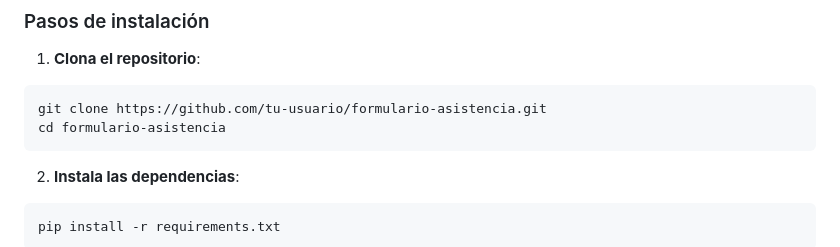
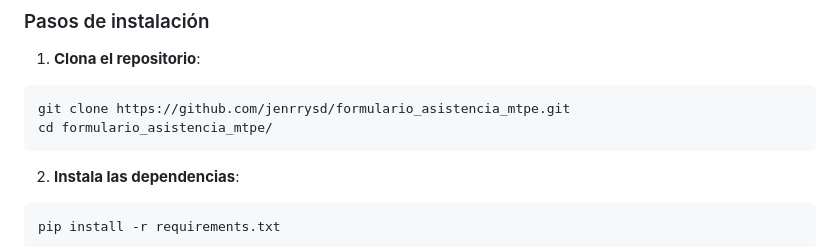
Before and after one commit to jenrrysd/formulario_asistencia_mtpe, a Markdown page: README.md, the part around the change. Drawn GitHub-style.

Commit message:
cambios en el readme

````diff
--- a/README.md
+++ b/README.md
@@ -30,8 +30,8 @@ Sistema web para registro de asistencias en sesiones de inducción de Seguridad
 
 1. **Clona el repositorio**:
 ```bash
-git clone https://github.com/tu-usuario/formulario-asistencia.git
-cd formulario-asistencia
+git clone https://github.com/jenrrysd/formulario_asistencia_mtpe.git
+cd formulario_asistencia_mtpe/
 ```
 
 2. **Instala las dependencias**:
````
